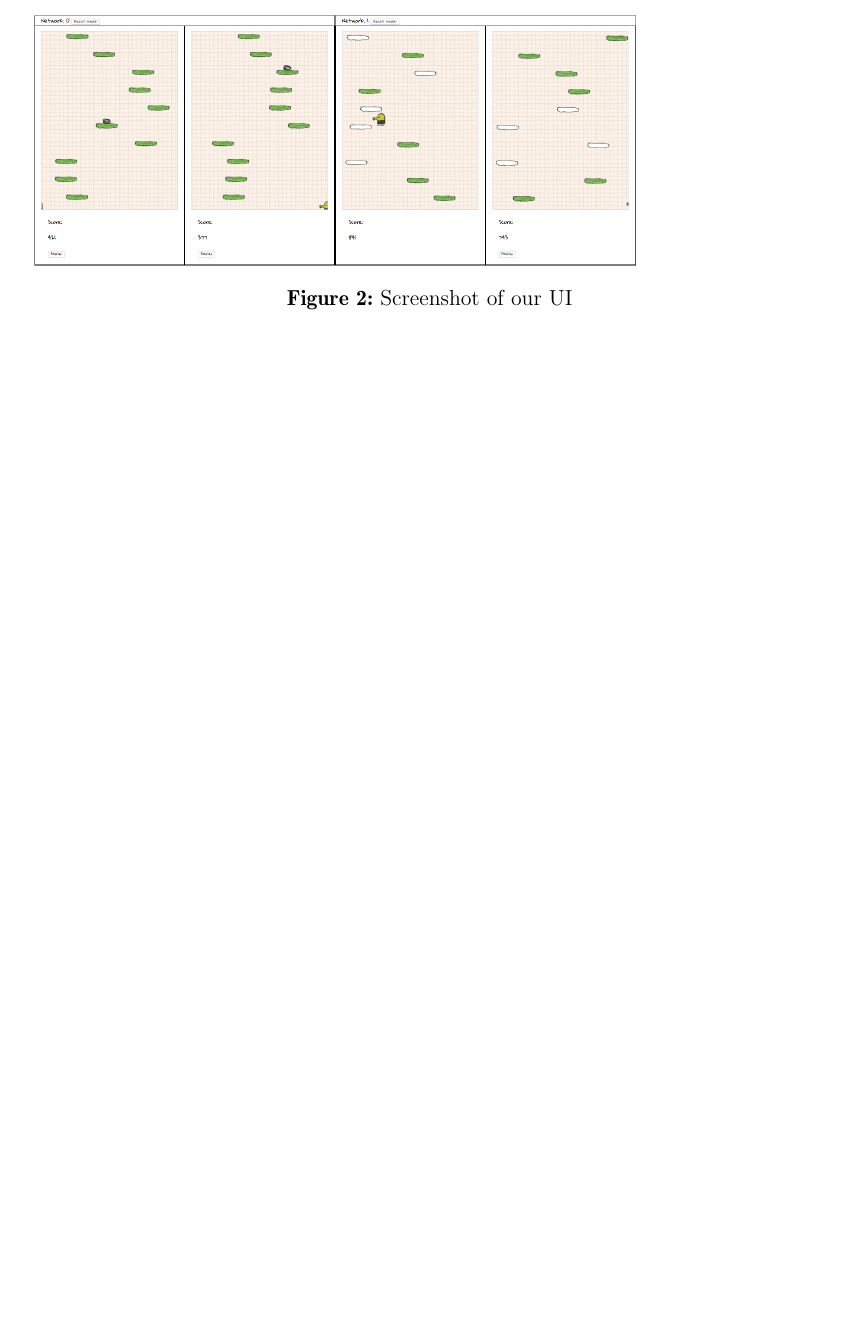
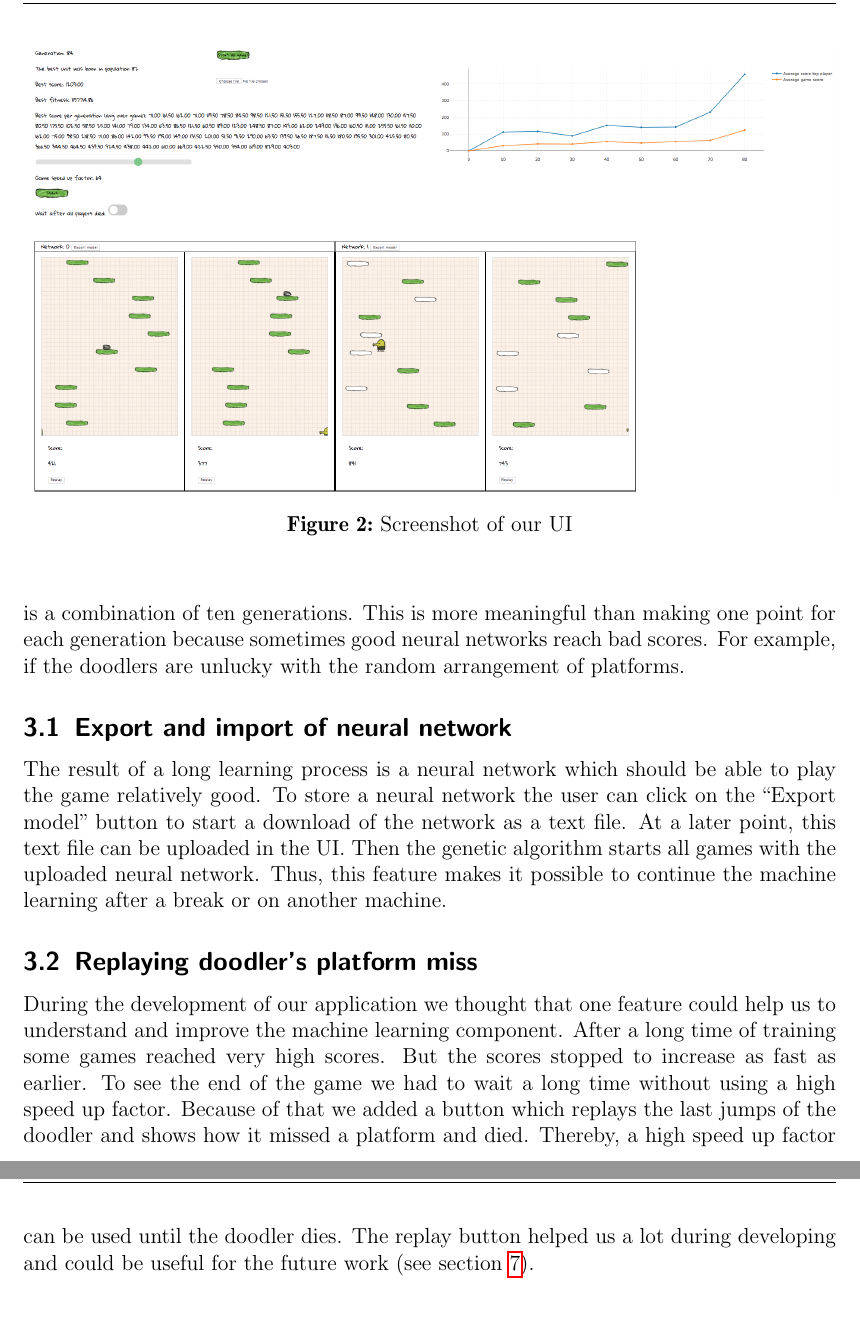
Before and after one commit to marcelja/doodle-jump, a LaTeX paper (paper/paper.tex): part of page 7 of 13 before the commit and two parts of pages 7 and 8 of 14 after it, the two joined at a grey line, cut so that both start at the same text, the shorter picture padded with empty space. Compiled offline with pdfLaTeX.

Commit message:
User interface

```diff
--- a/paper/paper.tex
+++ b/paper/paper.tex
@@ -131,3 +137,13 @@ To start the genetic algorithm and inform about the current learning progress we
+The top right of our UI shows a chart (see Fig. \ref{abb:ui}). This chart contains the average scores of the best players and the average scores of all players. Each point in the chart is a combination of ten generations. This is more meaningful than making one point for each generation because sometimes good neural networks reach bad scores. For example, if the doodlers are unlucky with the random arrangement of platforms.
+
+\subsection{Export and import of neural network}
+
+The result of a long learning process is a neural network which should be able to play the game relatively good. To store a neural network the user can click on the ``Export model'' button to start a download of the network as a text file. At a later point, this text file can be uploaded in the UI. Then the genetic algorithm starts all games with the uploaded neural network. Thus, this feature makes it possible to continue the machine learning after a break or on another machine.
+
+\subsection{Replaying doodler's platform miss}
+\label{sec:rdpm}
+
+During the development of our application we thought that one feature could help us to understand and improve the machine learning component. After a long time of training some games reached very high scores. But the scores stopped to increase as fast as earlier. To see the end of the game we had to wait a long time without using a high speed up factor. Because of that we added a button which replays the last jumps of the doodler and shows how it missed a platform and died. Thereby, a high speed up factor can be used until the doodler dies. The replay button helped us a lot during developing and could be useful for the future work (see section \ref{sec:cafw}).
 
 \section{Network Layout}
 
```
Also changed, not shown: paper/paper.tex (10 more changed lines).
